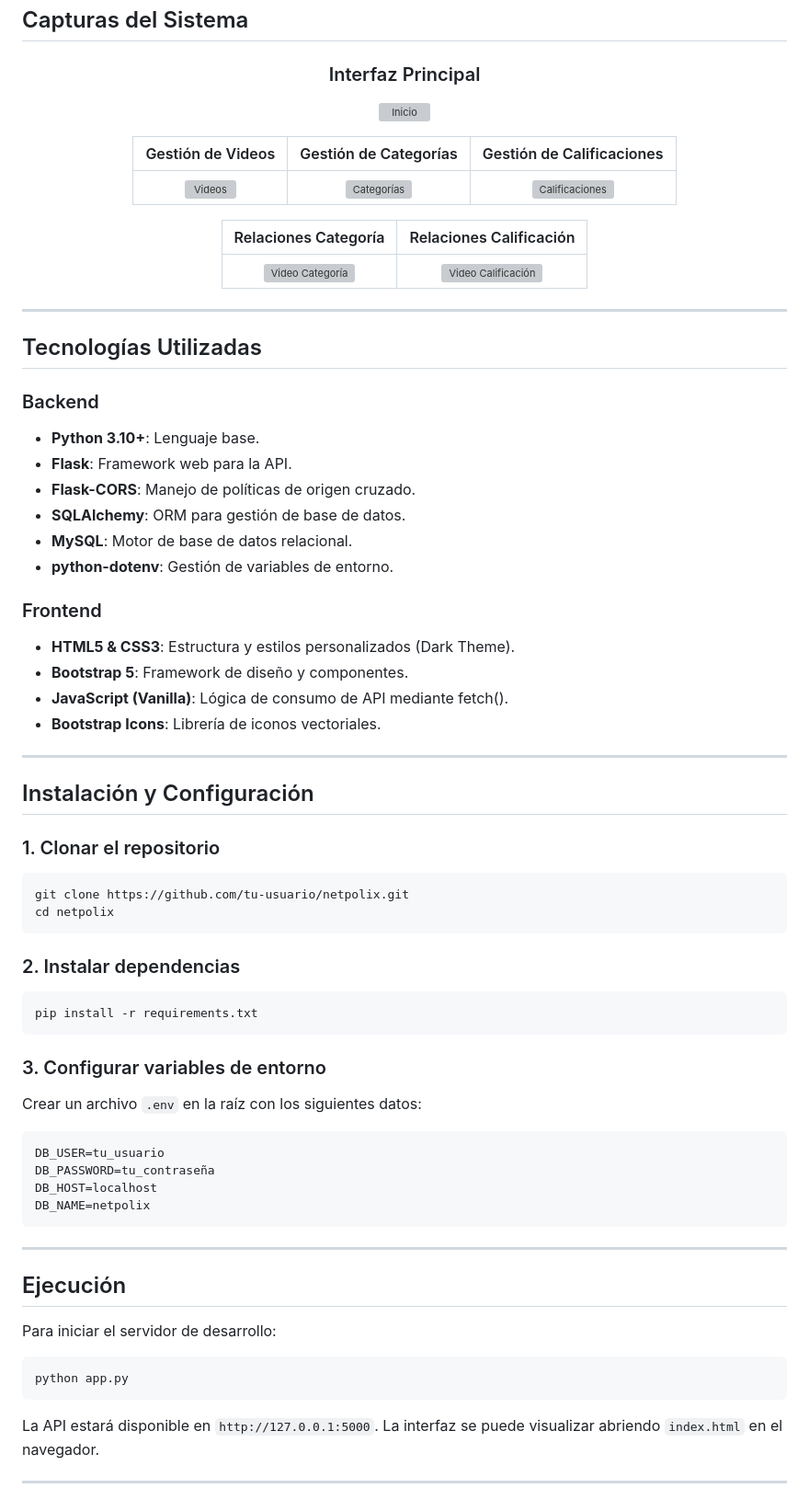
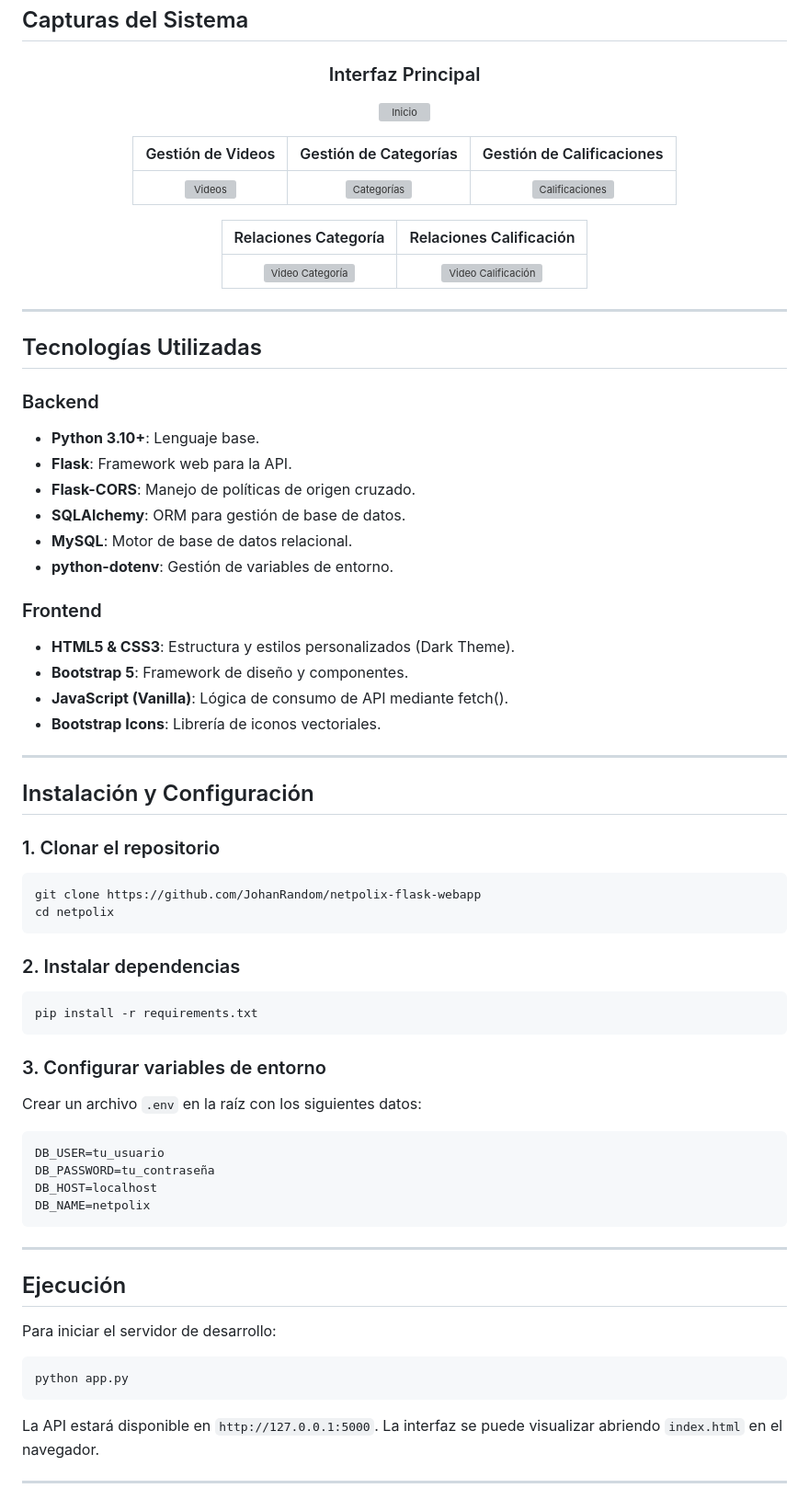
Before and after one commit to JohanRandom/netpolix-flask-webapp, a Markdown page: README.md, the part around one of its changes. Shown at 92% size. Rendered like a GitHub page; grey boxes are pictures that could not be loaded.

````diff
--- a/README.md
+++ b/README.md
@@ -32,14 +32,15 @@
 <div align="center">
 
 ### Interfaz Principal
+
 ![Inicio](screenshots/inicio.webp)
 
-| Gestión de Videos | Gestión de Categorías | Gestión de Calificaciones |
-| :---: | :---: | :---: |
+|         Gestión de Videos          |           Gestión de Categorías            |             Gestión de Calificaciones              |
+| :--------------------------------: | :----------------------------------------: | :------------------------------------------------: |
 | ![Videos](screenshots/videos.webp) | ![Categorías](screenshots/categorias.webp) | ![Calificaciones](screenshots/calificaciones.webp) |
 
-| Relaciones Categoría | Relaciones Calificación |
-| :---: | :---: |
+|                Relaciones Categoría                 |                  Relaciones Calificación                  |
+| :-------------------------------------------------: | :-------------------------------------------------------: |
 | ![Video Categoría](screenshots/videocategoria.webp) | ![Video Calificación](screenshots/videocalificacion.webp) |
 
 </div>
@@ -49,6 +50,7 @@
 ## Tecnologías Utilizadas
 
 ### Backend
+
 - **Python 3.10+**: Lenguaje base.
 - **Flask**: Framework web para la API.
 - **Flask-CORS**: Manejo de políticas de origen cruzado.
@@ -57,6 +59,7 @@
 - **python-dotenv**: Gestión de variables de entorno.
 
 ### Frontend
+
 - **HTML5 & CSS3**: Estructura y estilos personalizados (Dark Theme).
 - **Bootstrap 5**: Framework de diseño y componentes.
 - **JavaScript (Vanilla)**: Lógica de consumo de API mediante fetch().
@@ -67,18 +70,22 @@
 ## Instalación y Configuración
 
 ### 1. Clonar el repositorio
+
 ```bash
-git clone https://github.com/tu-usuario/netpolix.git
+git clone https://github.com/JohanRandom/netpolix-flask-webapp
 cd netpolix
 ```
 
 ### 2. Instalar dependencias
+
 ```bash
 pip install -r requirements.txt
 ```
 
 ### 3. Configurar variables de entorno
+
 Crear un archivo `.env` en la raíz con los siguientes datos:
+
 ```text
 DB_USER=tu_usuario
 DB_PASSWORD=tu_contraseña
@@ -91,9 +98,11 @@ DB_NAME=netpolix
 ## Ejecución
 
 Para iniciar el servidor de desarrollo:
+
 ```bash
 python app.py
 ```
+
 La API estará disponible en `http://127.0.0.1:5000`. La interfaz se puede visualizar abriendo `index.html` en el navegador.
 
 ---
````
Also changed, not shown: other parts of README.md (+1 -1 lines).
